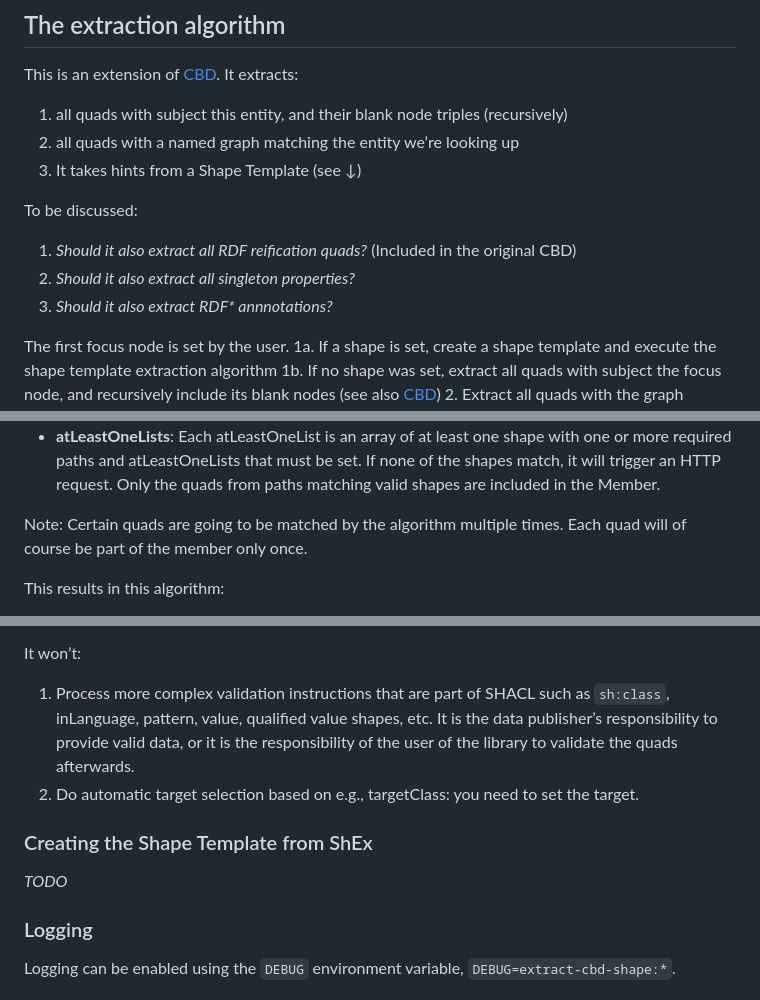
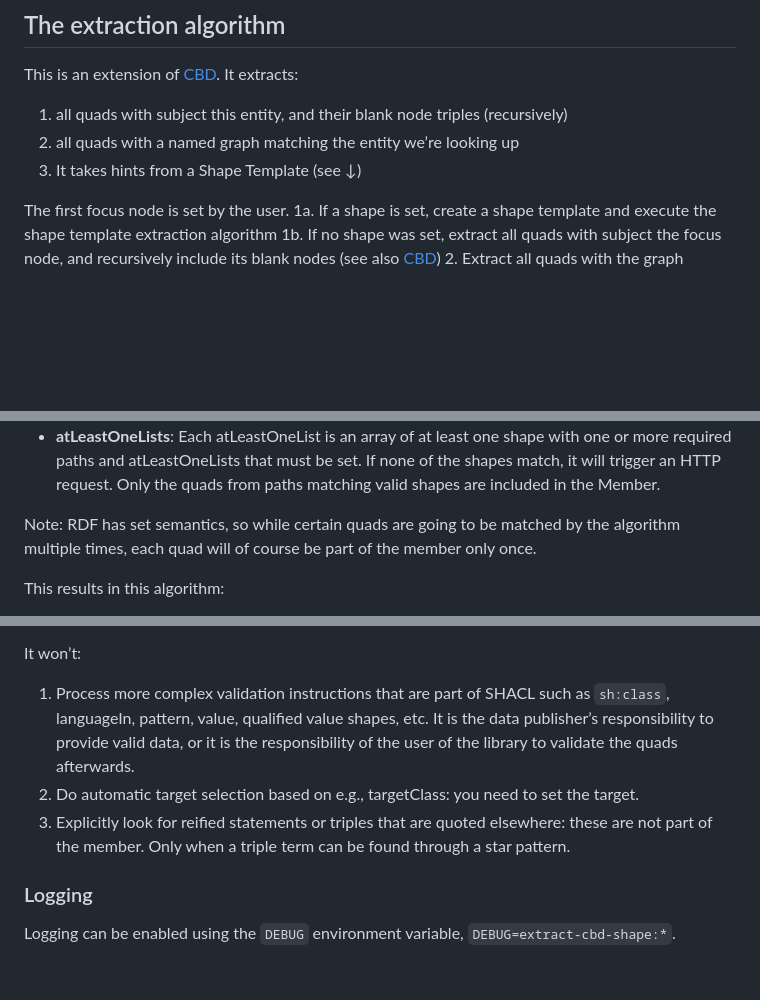
Before and after one commit to TREEcg/extract-cbd-shape, a Markdown page: README.md, 3 parts joined by grey strips. Drawn GitHub-style; blank space fills up the shorter version.

```diff
--- a/README.md
+++ b/README.md
@@ -38,11 +38,6 @@ This is an extension of [CBD](https://www.w3.org/submissions/CBD/). It extracts:
  2. all quads with a named graph matching the entity we’re looking up
  3. It takes hints from a Shape Template (see ↓)
 
-To be discussed:
- 1. _Should it also extract all RDF reification quads?_ (Included in the original CBD)
- 2. _Should it also extract all singleton properties?_
- 3. _Should it also extract RDF* annnotations?_
-
 The first focus node is set by the user.
  1a. If a shape is set, create a shape template and execute the shape template extraction algorithm
  1b. If no shape was set, extract all quads with subject the focus node, and recursively include its blank nodes (see also [CBD](https://www.w3.org/submissions/CBD/))
@@ -76,7 +71,7 @@ A Shape Template has
  * __Node Links:__ A nodelink contains a reference to another Shape Template, as well as a path. All quads, after a potential HTTP request, matching this path MUST be added to the Member set. The targets MUST be processed again using the shape template extraction algorithm on that
  * __atLeastOneLists__: Each atLeastOneList is an array of at least one shape with one or more required paths and atLeastOneLists that must be set. If none of the shapes match, it will trigger an HTTP request. Only the quads from paths matching valid shapes are included in the Member.
 
-Note: Certain quads are going to be matched by the algorithm multiple times. Each quad will of course be part of the member only once.
+Note: RDF has set semantics, so while certain quads are going to be matched by the algorithm multiple times, each quad will of course be part of the member only once.
 
 This results in this algorithm:
  1. If it is open, a client MUST extract all quads, after a potential HTTP request to the focus node, with subject the focus node, and recursively include its blank nodes (see also [CBD](https://www.w3.org/submissions/CBD/))
@@ -103,13 +98,9 @@ Note: The way we process SHACL shapes into Shape Template is important to unders
 Note: it only takes _hints_ (it does not guarantee a result that validates) from an optional SHACL shapes graph. It only uses the parts relevant for discovery from the [SHACL Core Constraint Components](https://www.w3.org/TR/shacl/#core-components). It does not support SPARQL or Javascript.
 
 It won’t:
- 1. Process more complex validation instructions that are part of SHACL such as `sh:class`, inLanguage, pattern, value, qualified value shapes, etc. It is the data publisher’s responsibility to provide valid data, or it is the responsibility of the user of the library to validate the quads afterwards.
+ 1. Process more complex validation instructions that are part of SHACL such as `sh:class`, languageIn, pattern, value, qualified value shapes, etc. It is the data publisher’s responsibility to provide valid data, or it is the responsibility of the user of the library to validate the quads afterwards.
  2. Do automatic target selection based on e.g., targetClass: you need to set the target.
-
-### Creating the Shape Template from ShEx
-
-_TODO_
-
+ 3. Explicitly look for reified statements or triples that are quoted elsewhere: these are not part of the member. Only when a triple term can be found through a star pattern.
 
 ### Logging
 
```
